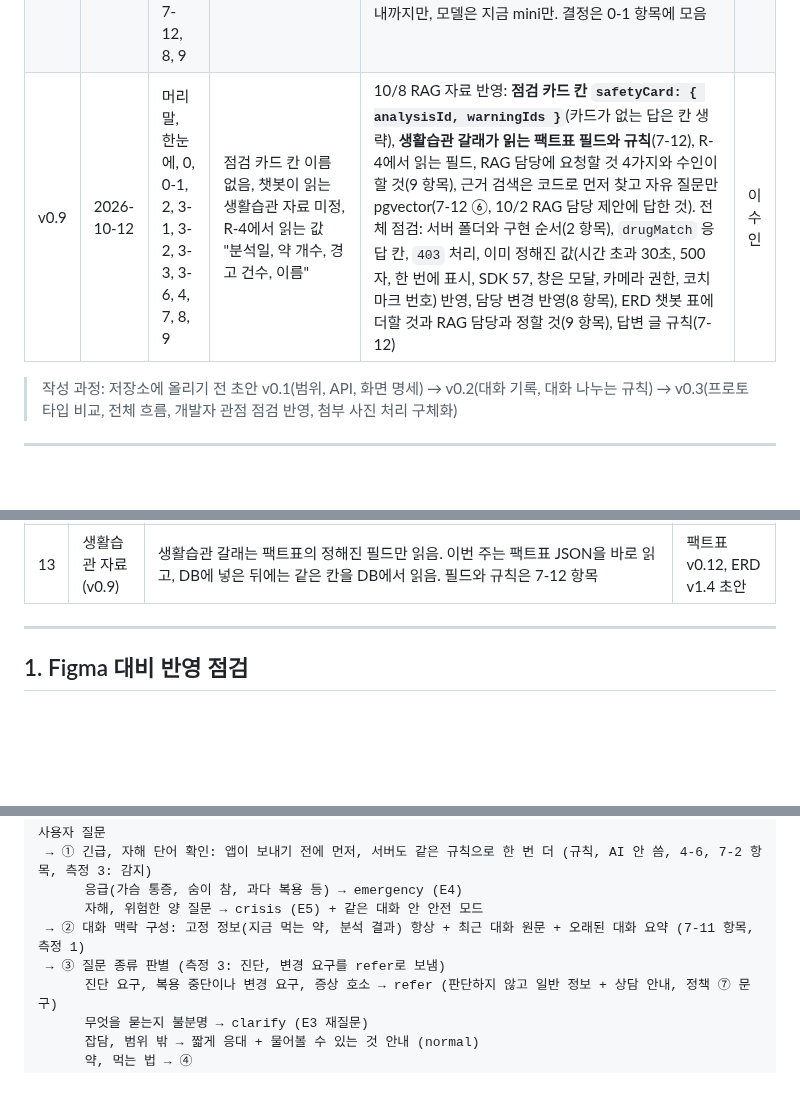
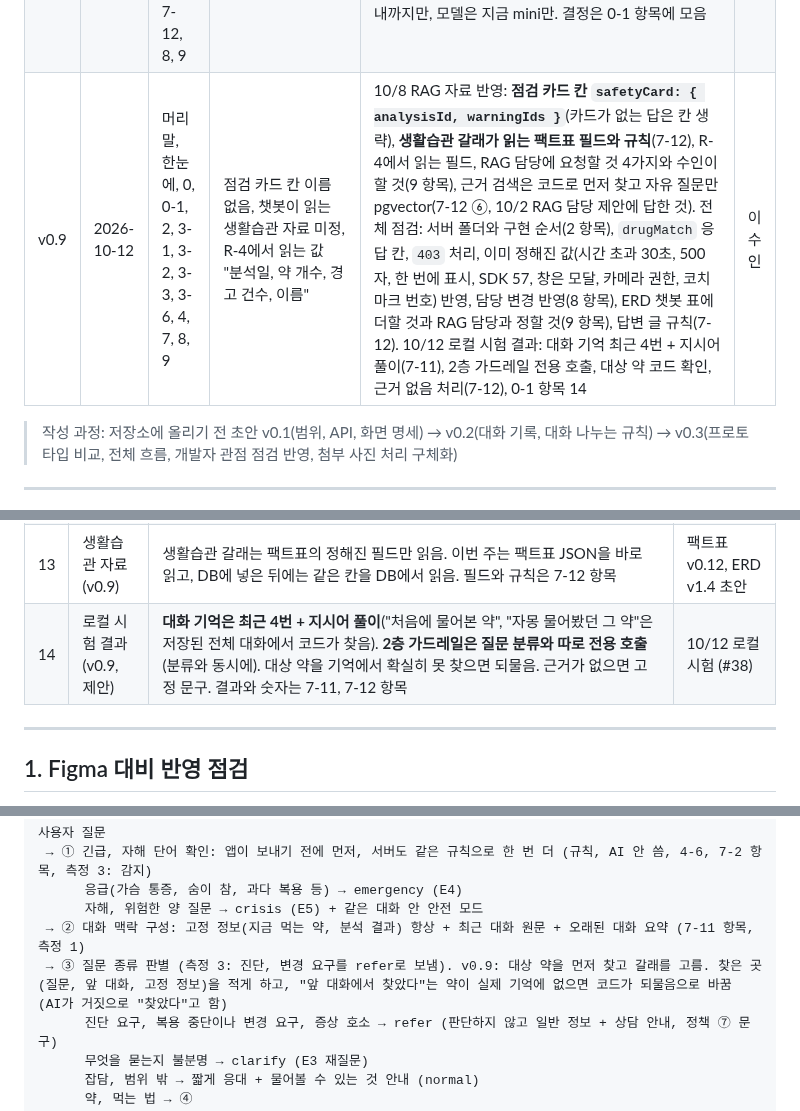
Before and after one commit to AI-HealthCare-06/AH_06_05, a Markdown page: docs/design/chatbot_frontend.md, 3 parts joined by grey strips. Rendered like a GitHub page; blank space fills up the shorter version.

```diff
--- a/docs/design/chatbot_frontend.md
+++ b/docs/design/chatbot_frontend.md
@@ -17,7 +17,7 @@
 | v0.6 | 2026-10-02 | 한눈에, 0, 2, 4-1, 5, 8, 9 | 모든 화면 상단 내비(10/1 회의록), 플로팅 버튼 "하단 메뉴 위가 아님", 위치 `frontend/` 제안, 8번 담당 "형준", 9번 미정 23개 | 10/2 회의, PR #3 피드백 댓글 반영: **홈만 상단 내비 A안, 나머지 하단 내비 3개**(버튼은 맨 아래 요소 위 16), `frontend/`, Expo 확정, 기술 스택(OpenAI 직접, pgvector, arq, 배포 서버 t3.small 2GB), 8번 담당을 채연, 수인, 성규로, 챗봇 서버 수인 담당(제안), 9번을 팀 회의 / 2단계 / 수인 결정으로 나눔, 플로팅 버튼: 촬영, 인식 확인 숨김 확정, RG-03 남기는 쪽 검토, 결과 함께 넘기기, 첫 사용 안내 말풍선 추가 | 이수인 |
 | v0.7 | 2026-10-02 | 한눈에, 0, 1, 2, 3-4, 3-5, 4-1, 4-3, 6, 7-6, 7-11, 7-12, 8, 9, 11 | 플로팅 버튼 = 💬 + "AI 챗봇" 글자 알약형, 첫 사용 안내 = 버튼 옆 말풍선, 기억 방식 후보 A~C, 서버 처리 흐름 없음, 챗봇 범위, 안전성 점검 기준 일부만 | **플로팅 버튼 아이콘만**(말풍선 안 캡슐 약, 56 원형, 새 답변 빨간 점), **첫 사용 안내 = 코치 마크 2단계**(회원가입 후 첫 홈, 공통화면), 창 머리 달력은 2단계부터, **챗봇 범위**(복용법, 생활습관, 진단, 처방 변경 제외), 안전성 점검 기준 추가(먹는 약만, 나이 애매하면 경고, 같은 성분 겹침은 기간 겹치면 주의, 끝난 지 30일 안이면 참고, RAG 담당 수정안), **7-11 기억 방식 A~D, 지표 정리**, **7-12 서버 처리 흐름 신설**(질문 종류 판별, 먹는 약 갈래, 근거 이탈 검증), 글자 차례로 보여 주기와 근거 검증 충돌, 복용 약 목록 출처와 동의, 홈 예시 질문 카드는 재방문 홈에만, 첨부 안내 문구, 코치 마크 순서(챗봇 먼저), 문구, 버튼으로만 닫힘, 추천 질문 확정, 먹는 약 판단 근거(투여 칸), **1단계 하루 한 대화**(맥락 추가 API), 코치 마크 보이는 조건, 그리는 위치(루트), 빨간 점 안내, 메뉴 위치 위험, pgvector 차원 한도, SSE와 arq 연결(Redis), 급여목록에 없는 약, **답변 표시 방식 1단계 "한 번에 표시" 제안**(업계 권고 근거) | 이수인 |
 | v0.8 | 2026-10-08 | 머리말, 한눈에, 0, 0-1(신설), 1, 7-1, 7-10, 7-11, 7-12, 8, 9 | 챗봇 서버 수인 담당(제안), 추천 질문, 🔊 1단계, MVP 미확정, 동의 없는 사용자 미정, 시간 초과 임시 30초, CB-05 계열 정리 전, 코치 마크 번호 없음, 화면 이동 방식 미정 | 10/2 이후 결정 반영: **챗봇은 화면부터 서버까지 수인**(10/7), 로그인 유지(출입증 60분, 재발급권 14일, secure-store, A-4), 약 이름 검색 O-4 결과 3가지와 `drugMatch`, 30일 기준을 병용금기, 효능군 중복까지, **동의 없는 사용자는 일반 정보만**(REQ-133), **추천 질문, 읽어주기 MVP 후순위**, **시간 값 챗봇 작업 25초, 앱 30초**(#52 측정), 키보드 받아쓰기 확정(CB-05-P, E1, E2 삭제), 코치 마크 CM-03-E2, 3회차 멘토링(대화 기억 최근 N개 + 요약, 가드레일 규칙 + LLM, 스트리밍 검토, 골든셋), 안전성 점검 카드 답은 normal, 아세트아미노펜은 안내까지만, 모델은 지금 mini만. 결정은 0-1 항목에 모음 | 이수인 |
-| v0.9 | 2026-10-12 | 머리말, 한눈에, 0, 0-1, 2, 3-1, 3-2, 3-3, 3-6, 4, 7, 8, 9 | 점검 카드 칸 이름 없음, 챗봇이 읽는 생활습관 자료 미정, R-4에서 읽는 값 "분석일, 약 개수, 경고 건수, 이름" | 10/8 RAG 자료 반영: **점검 카드 칸 `safetyCard: { analysisId, warningIds }`**(카드가 없는 답은 칸 생략), **생활습관 갈래가 읽는 팩트표 필드와 규칙**(7-12), R-4에서 읽는 필드, RAG 담당에 요청할 것 4가지와 수인이 할 것(9 항목), 근거 검색은 코드로 먼저 찾고 자유 질문만 pgvector(7-12 ⑥, 10/2 RAG 담당 제안에 답한 것). 전체 점검: 서버 폴더와 구현 순서(2 항목), `drugMatch` 응답 칸, `403` 처리, 이미 정해진 값(시간 초과 30초, 500자, 한 번에 표시, SDK 57, 창은 모달, 카메라 권한, 코치 마크 번호) 반영, 담당 변경 반영(8 항목), ERD 챗봇 표에 더할 것과 RAG 담당과 정할 것(9 항목), 답변 글 규칙(7-12) | 이수인 |
+| v0.9 | 2026-10-12 | 머리말, 한눈에, 0, 0-1, 2, 3-1, 3-2, 3-3, 3-6, 4, 7, 8, 9 | 점검 카드 칸 이름 없음, 챗봇이 읽는 생활습관 자료 미정, R-4에서 읽는 값 "분석일, 약 개수, 경고 건수, 이름" | 10/8 RAG 자료 반영: **점검 카드 칸 `safetyCard: { analysisId, warningIds }`**(카드가 없는 답은 칸 생략), **생활습관 갈래가 읽는 팩트표 필드와 규칙**(7-12), R-4에서 읽는 필드, RAG 담당에 요청할 것 4가지와 수인이 할 것(9 항목), 근거 검색은 코드로 먼저 찾고 자유 질문만 pgvector(7-12 ⑥, 10/2 RAG 담당 제안에 답한 것). 전체 점검: 서버 폴더와 구현 순서(2 항목), `drugMatch` 응답 칸, `403` 처리, 이미 정해진 값(시간 초과 30초, 500자, 한 번에 표시, SDK 57, 창은 모달, 카메라 권한, 코치 마크 번호) 반영, 담당 변경 반영(8 항목), ERD 챗봇 표에 더할 것과 RAG 담당과 정할 것(9 항목), 답변 글 규칙(7-12). 10/12 로컬 시험 결과: 대화 기억 최근 4번 + 지시어 풀이(7-11), 2층 가드레일 전용 호출, 대상 약 코드 확인, 근거 없음 처리(7-12), 0-1 항목 14 | 이수인 |
 
 > 작성 과정: 저장소에 올리기 전 초안 v0.1(범위, API, 화면 명세) → v0.2(대화 기록, 대화 나누는 규칙) → v0.3(프로토타입 비교, 전체 흐름, 개발자 관점 점검 반영, 첨부 사진 처리 구체화)
 
@@ -112,6 +112,7 @@
 | 11 | 모델 | 지금 팀 키로 쓸 수 있는 대화 모델은 **gpt-4o-mini뿐**. gpt-4o, text-embedding-3-large는 데모 기간에 제공 | 10/6 확인 (#52) |
 | 12 | 답변 종류 두 가지 | 안전성 점검 결과 카드가 붙는 답은 `answerType: normal`로 두고 카드는 따로 붙이는 칸으로 (새 유형을 만들면 명세서, 화면 라벨이 같이 바뀜). 아세트아미노펜 같은 진통제 질문은 "안전하다"고 단정하지 않고 의료진 상담 안내까지만. **v0.9: 카드 칸은 `safetyCard: { analysisId, warningIds }`**. R-4 `warnings[]`를 가리키기만 하고 경고 문구는 AI가 새로 쓰지 않음. 카드가 없는 답은 칸을 생략 | 10/8 회의, API 명세서 v1.4 초안 H-2, H-3 |
 | 13 | 생활습관 자료 (v0.9) | 생활습관 갈래는 팩트표의 정해진 필드만 읽음. 이번 주는 팩트표 JSON을 바로 읽고, DB에 넣은 뒤에는 같은 칸을 DB에서 읽음. 필드와 규칙은 7-12 항목 | 팩트표 v0.12, ERD v1.4 초안 |
+| 14 | 로컬 시험 결과 (v0.9, 제안) | **대화 기억은 최근 4번 + 지시어 풀이**("처음에 물어본 약", "자몽 물어봤던 그 약"은 저장된 전체 대화에서 코드가 찾음). **2층 가드레일은 질문 분류와 따로 전용 호출**(분류와 동시에). 대상 약을 기억에서 확실히 못 찾으면 되물음. 근거가 없으면 고정 문구. 결과와 숫자는 7-11, 7-12 항목 | 10/12 로컬 시험 (#38) |
 
 ---
 
@@ -1067,7 +1077,7 @@ sendMessage(
       응급(가슴 통증, 숨이 참, 과다 복용 등) → emergency (E4)
       자해, 위험한 양 질문 → crisis (E5) + 같은 대화 안 안전 모드
  → ② 대화 맥락 구성: 고정 정보(지금 먹는 약, 분석 결과) 항상 + 최근 대화 원문 + 오래된 대화 요약 (7-11 항목, 측정 1)
- → ③ 질문 종류 판별 (측정 3: 진단, 변경 요구를 refer로 보냄)
+ → ③ 질문 종류 판별 (측정 3: 진단, 변경 요구를 refer로 보냄). v0.9: 대상 약을 먼저 찾고 갈래를 고름. 찾은 곳(질문, 앞 대화, 고정 정보)을 적게 하고, "앞 대화에서 찾았다"는 약이 실제 기억에 없으면 코드가 되물음으로 바꿈 (AI가 거짓으로 "찾았다"고 함)
       진단 요구, 복용 중단이나 변경 요구, 증상 호소 → refer (판단하지 않고 일반 정보 + 상담 안내, 정책 ⑦ 문구)
       무엇을 묻는지 불분명 → clarify (E3 재질문)
       잡담, 범위 밖 → 짧게 응대 + 물어볼 수 있는 것 안내 (normal)
```
Also changed, not shown: other parts of docs/design/chatbot_frontend.md (+14 -2 lines).
